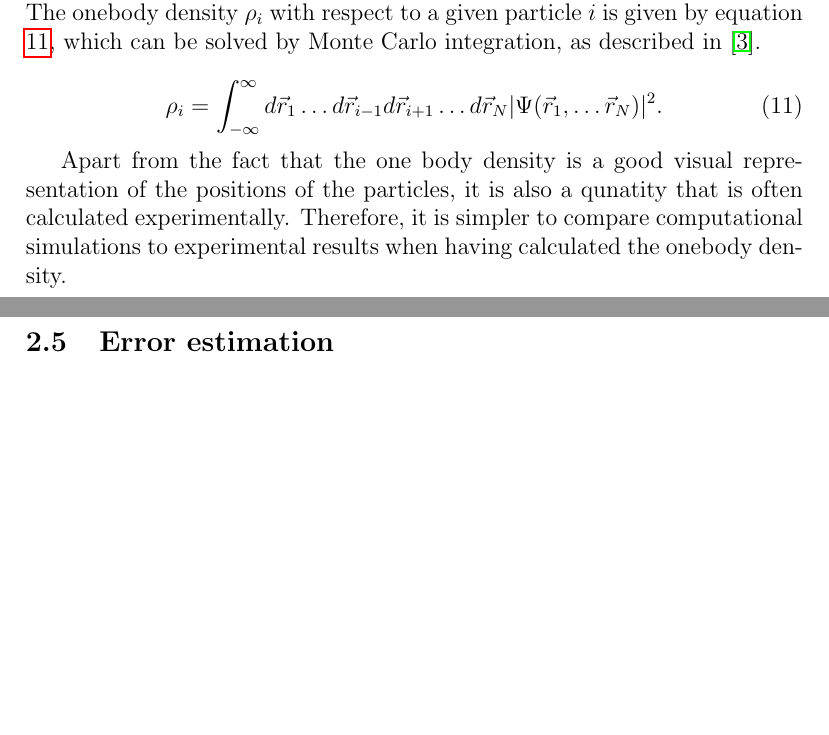
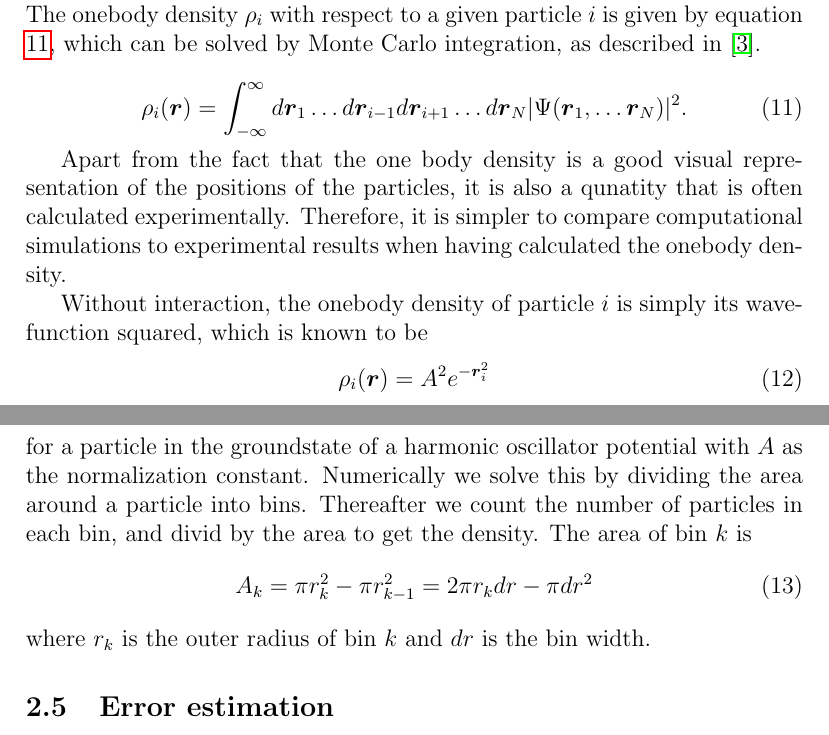
Before and after one commit to evenmn/FYS4411, a LaTeX paper (Project 2/Project2.tex): two parts of pages 9 and 10 of 25 before the commit and two parts of pages 9 and 10 of 26 after it, joined at a grey line, cut so that both start at the same text, the shorter picture padded with empty space. Compiled offline with pdfLaTeX.

```diff
--- a/Project 2/Project2.tex
+++ b/Project 2/Project2.tex
@@ -191,10 +191,20 @@
 
 \begin{equation}
 \label{eq:onebody_density}
-\rho_i=\int_{-\infty}^{\infty}d\vec{r}_1\hdots d\vec{r}_{i-1}d\vec{r}_{i+1}\hdots d\vec{r}_N |\Psi(\vec{r}_1,\hdots \vec{r}_N)|^2.
+\rho_i(\boldsymbol{r})=\int_{-\infty}^{\infty}d\boldsymbol{r}_1\hdots d\boldsymbol{r}_{i-1}d\boldsymbol{r}_{i+1}\hdots d\boldsymbol{r}_N |\Psi(\boldsymbol{r}_1,\hdots \boldsymbol{r}_N)|^2.
 \end{equation}
 
 Apart from the fact that the one body density is a good visual representation of the positions of the particles, it is also a qunatity that is often calculated experimentally. Therefore, it is simpler to compare computational simulations to  experimental results when having calculated the onebody density.
+
+Without interaction, the onebody density of particle $i$ is simply its wavefunction squared, which is known to be
+\begin{equation}
+\rho_i(\boldsymbol{r})=A^2e^{-\boldsymbol{r}_i^2}
+\end{equation}
+for a particle in the groundstate of a harmonic oscillator potential with $A$ as the normalization constant. Numerically we solve this by dividing the area around a particle into bins. Thereafter we count the number of particles in each bin, and divid by the area to get the density. The area of bin $k$ is
+\begin{equation}
+A_k=\pi r_k^2-\pi r_{k-1}^2=2\pi r_kdr-\pi dr^2
+\end{equation}
+where $r_k$ is the outer radius of bin $k$ and $dr$ is the bin width.
 
 \subsection{Error estimation} \label{sec:error_estimation}
 As a physicist one should always be sceptical to measurements presented without an estimation of the uncertainties. When someone says they have measured their height to be 1.90 cm, is the uncertainty $\pm 1 cm$ or $\pm 10 cm$? If they used $\pm 1 cm$, we have a fairly good idea of the height of the person, but if it is $\pm 10 cm$, we do not really know anything about the real height of the person.
```
Also changed, not shown: Project 2/Project2.pdf, Project 2/Project2.tex (7 more changed lines).
